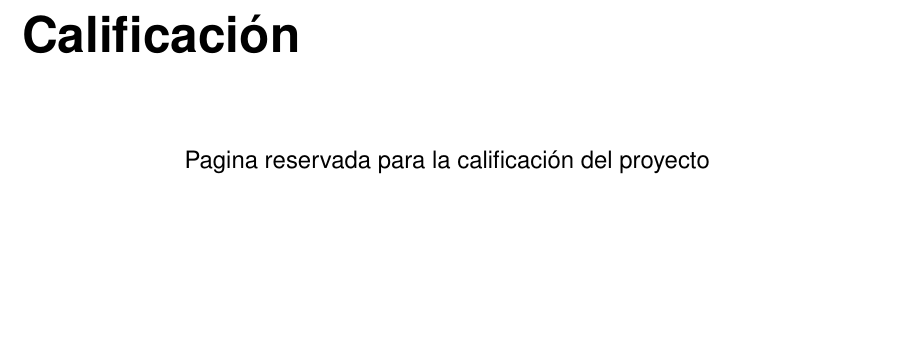
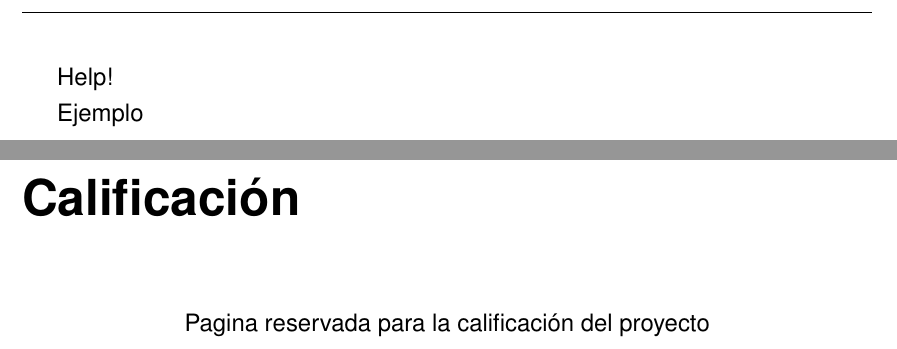
Before and after one commit to Betisman/pfc-carlosjg, a LaTeX document (doc/memoria/pfc.tex, which reads doc/memoria/version.tex): part of page 2 of 88 before the commit and two parts of pages 2 and 3 of 89 after it, the two joined at a grey line, cut at the place of the change, the shorter picture padded with empty space. Compiled offline with pdfLaTeX; the source files are stored in an older character set and shown here as Unicode.

Commit message:
probando el git en latex

```diff
--- a/doc/memoria/version.tex
+++ b/doc/memoria/version.tex
@@ -25,3 +25,9 @@
 %%Fichero: \svnmainfilename \\
 %
 %%%%%%%%% Fin SV Version
+
+
+\gitReferences
+
+\par
+Ejemplo
```
Also changed, not shown: 1 other file.
